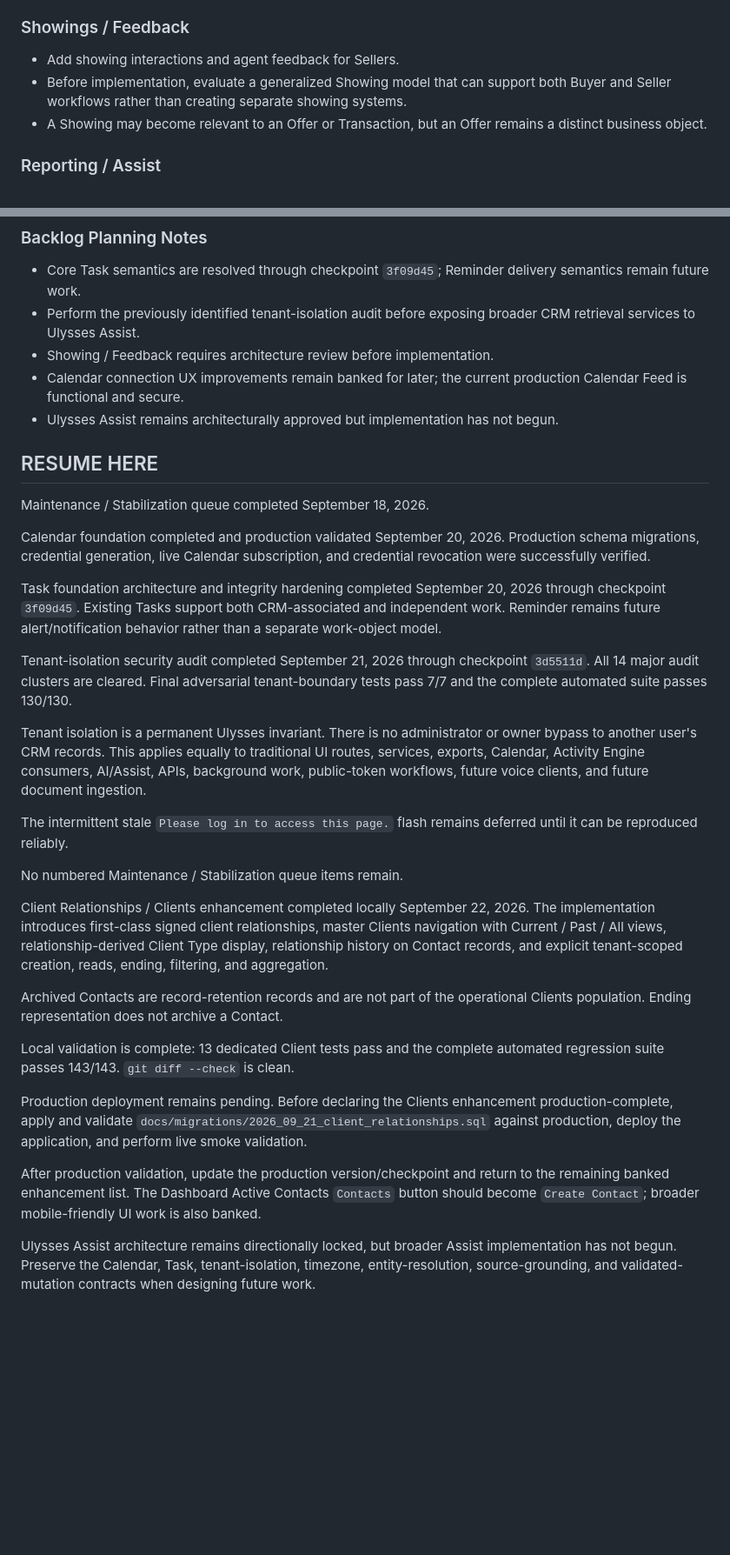
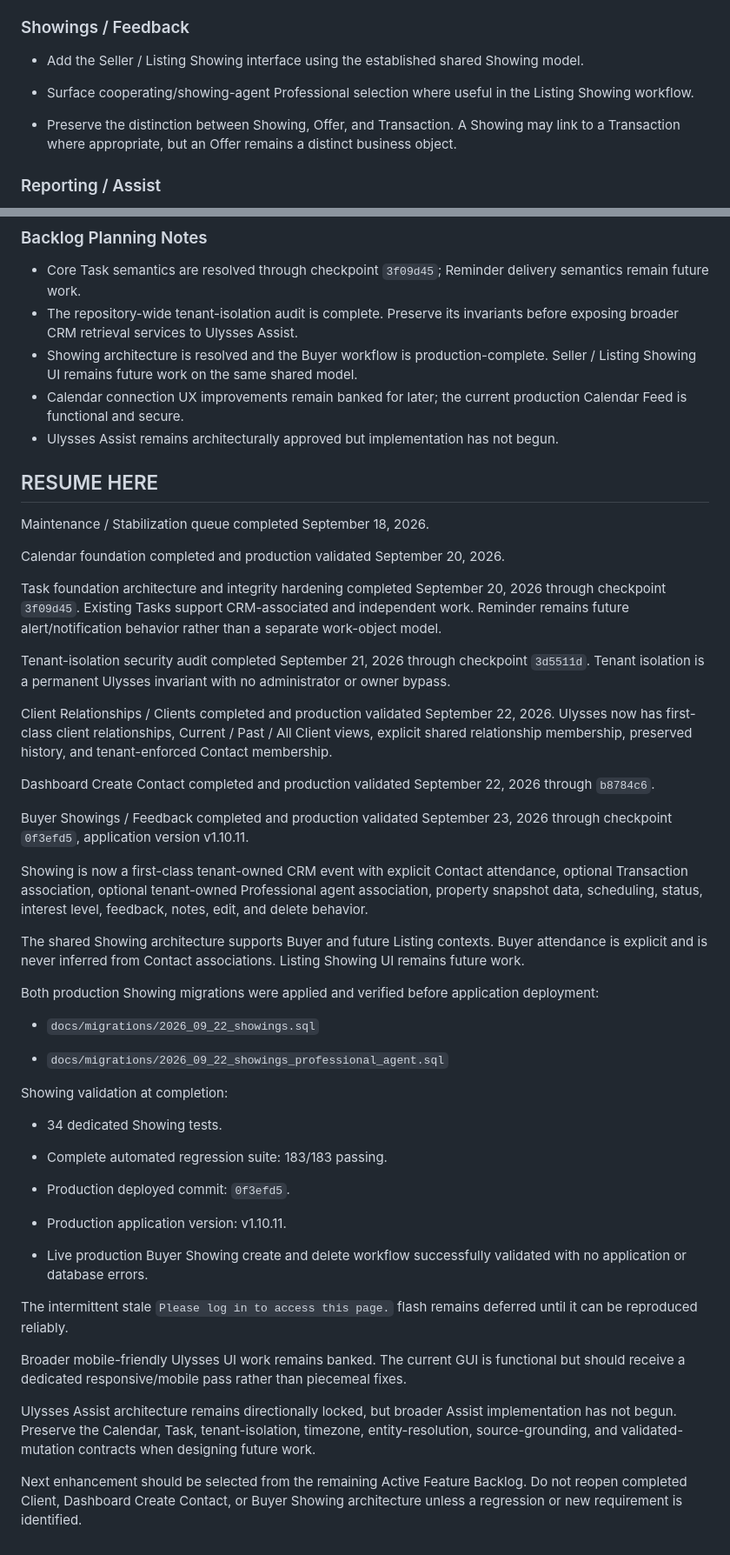
Before and after one commit to ithaca767/realEstateCRM, a Markdown page: PROJECT_STATE.md, 2 parts joined by grey strips. Shown at 87% size. Rendered like a GitHub page; blank space fills up the shorter version.

```diff
--- a/PROJECT_STATE.md
+++ b/PROJECT_STATE.md
@@ -419,9 +462,11 @@ Captured September 20, 2026 from the current approved feature-request list. Thes
 
 ### Showings / Feedback
 
-- Add showing interactions and agent feedback for Sellers.
-- Before implementation, evaluate a generalized Showing model that can support both Buyer and Seller workflows rather than creating separate showing systems.
-- A Showing may become relevant to an Offer or Transaction, but an Offer remains a distinct business object.
+- Add the Seller / Listing Showing interface using the established shared Showing model.
+
+- Surface cooperating/showing-agent Professional selection where useful in the Listing Showing workflow.
+
+- Preserve the distinction between Showing, Offer, and Transaction. A Showing may link to a Transaction where appropriate, but an Offer remains a distinct business object.
 
 ### Reporting / Assist
 
@@ -436,8 +481,8 @@ Captured September 20, 2026 from the current approved feature-request list. Thes
 ### Backlog Planning Notes
 
 - Core Task semantics are resolved through checkpoint `3f09d45`; Reminder delivery semantics remain future work.
-- Perform the previously identified tenant-isolation audit before exposing broader CRM retrieval services to Ulysses Assist.
-- Showing / Feedback requires architecture review before implementation.
+- The repository-wide tenant-isolation audit is complete. Preserve its invariants before exposing broader CRM retrieval services to Ulysses Assist.
+- Showing architecture is resolved and the Buyer workflow is production-complete. Seller / Listing Showing UI remains future work on the same shared model.
 - Calendar connection UX improvements remain banked for later; the current production Calendar Feed is functional and secure.
 - Ulysses Assist remains architecturally approved but implementation has not begun.
 
@@ -445,26 +490,44 @@ Captured September 20, 2026 from the current approved feature-request list. Thes
 
 Maintenance / Stabilization queue completed September 18, 2026.
 
-Calendar foundation completed and production validated September 20, 2026. Production schema migrations, credential generation, live Calendar subscription, and credential revocation were successfully verified.
+Calendar foundation completed and production validated September 20, 2026.
 
-Task foundation architecture and integrity hardening completed September 20, 2026 through checkpoint `3f09d45`. Existing Tasks support both CRM-associated and independent work. Reminder remains future alert/notification behavior rather than a separate work-object model.
+Task foundation architecture and integrity hardening completed September 20, 2026 through checkpoint `3f09d45`. Existing Tasks support CRM-associated and independent work. Reminder remains future alert/notification behavior rather than a separate work-object model.
 
-Tenant-isolation security audit completed September 21, 2026 through checkpoint `3d5511d`. All 14 major audit clusters are cleared. Final adversarial tenant-boundary tests pass 7/7 and the complete automated suite passes 130/130.
+Tenant-isolation security audit completed September 21, 2026 through checkpoint `3d5511d`. Tenant isolation is a permanent Ulysses invariant with no administrator or owner bypass.
 
-Tenant isolation is a permanent Ulysses invariant. There is no administrator or owner bypass to another user's CRM records. This applies equally to traditional UI routes, services, exports, Calendar, Activity Engine consumers, AI/Assist, APIs, background work, public-token workflows, future voice clients, and future document ingestion.
+Client Relationships / Clients completed and production validated September 22, 2026. Ulysses now has first-class client relationships, Current / Past / All Client views, explicit shared relationship membership, preserved history, and tenant-enforced Contact membership.
+
+Dashboard Create Contact completed and production validated September 22, 2026 through `b8784c6`.
+
+Buyer Showings / Feedback completed and production validated September 23, 2026 through checkpoint `0f3efd5`, application version v1.10.11.
+
+Showing is now a first-class tenant-owned CRM event with explicit Contact attendance, optional Transaction association, optional tenant-owned Professional agent association, property snapshot data, scheduling, status, interest level, feedback, notes, edit, and delete behavior.
+
+The shared Showing architecture supports Buyer and future Listing contexts. Buyer attendance is explicit and is never inferred from Contact associations. Listing Showing UI remains future work.
+
+Both production Showing migrations were applied and verified before application deployment:
+
+- `docs/migrations/2026_09_22_showings.sql`
+
+- `docs/migrations/2026_09_22_showings_professional_agent.sql`
+
+Showing validation at completion:
+
+- 34 dedicated Showing tests.
+
+- Complete automated regression suite: 183/183 passing.
+
+- Production deployed commit: `0f3efd5`.
+
+- Production application version: v1.10.11.
+
+- Live production Buyer Showing create and delete workflow successfully validated with no application or database errors.
 
 The intermittent stale `Please log in to access this page.` flash remains deferred until it can be reproduced reliably.
 
-No numbered Maintenance / Stabilization queue items remain.
-
-Client Relationships / Clients enhancement completed locally September 22, 2026. The implementation introduces first-class signed client relationships, master Clients navigation with Current / Past / All views, relationship-derived Client Type display, relationship history on Contact records, and explicit tenant-scoped creation, reads, ending, filtering, and aggregation.
-
-Archived Contacts are record-retention records and are not part of the operational Clients population. Ending representation does not archive a Contact.
-
-Local validation is complete: 13 dedicated Client tests pass and the complete automated regression suite passes 143/143. `git diff --check` is clean.
-
-Production deployment remains pending. Before declaring the Clients enhancement production-complete, apply and validate `docs/migrations/2026_09_21_client_relationships.sql` against production, deploy the application, and perform live smoke validation.
-
-After production validation, update the production version/checkpoint and return to the remaining banked enhancement list. The Dashboard Active Contacts `Contacts` button should become `Create Contact`; broader mobile-friendly UI work is also banked.
+Broader mobile-friendly Ulysses UI work remains banked. The current GUI is functional but should receive a dedicated responsive/mobile pass rather than piecemeal fixes.
 
 Ulysses Assist architecture remains directionally locked, but broader Assist implementation has not begun. Preserve the Calendar, Task, tenant-isolation, timezone, entity-resolution, source-grounding, and validated-mutation contracts when designing future work.
+
+Next enhancement should be selected from the remaining Active Feature Backlog. Do not reopen completed Client, Dashboard Create Contact, or Buyer Showing architecture unless a regression or new requirement is identified.
```
Also changed, not shown: other parts of PROJECT_STATE.md (+75 -32 lines).
